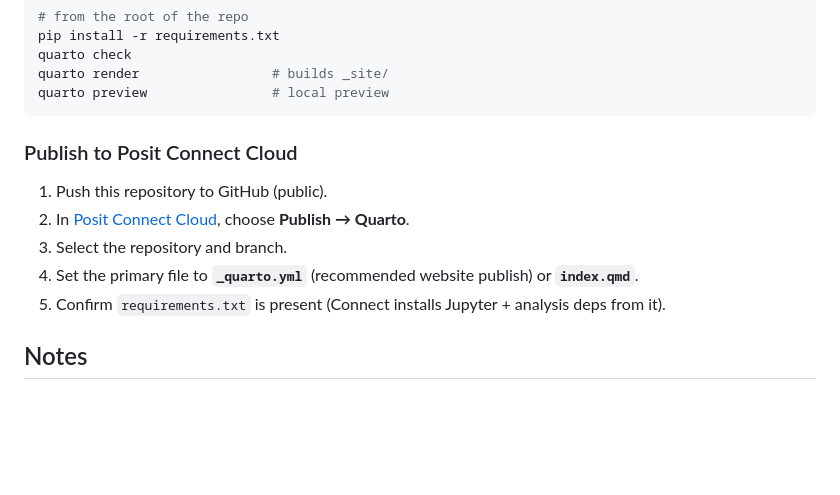
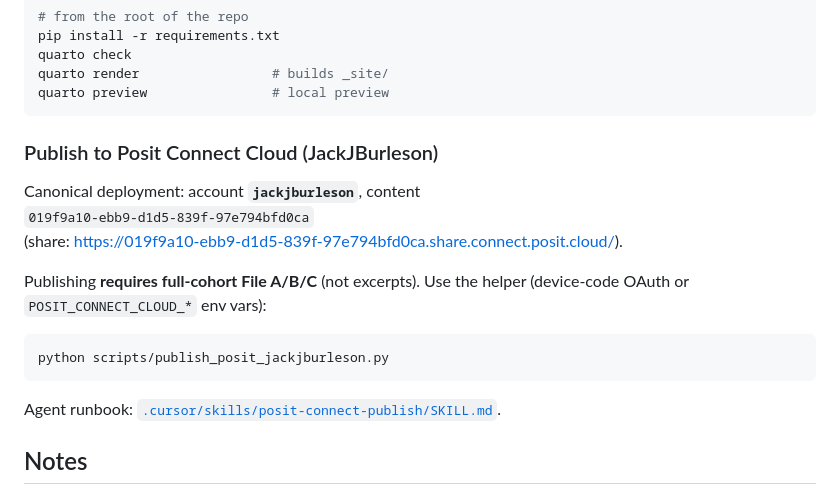
Before and after one commit to Exios66/psych755-jjb, a Markdown page: README.md, the part around the change. Drawn GitHub-style; blank space fills up the shorter version.

Commit message:
Add JackJBurleson Posit Connect publish skill (full-data gated) (#32)
* Add JackJBurleson Posit publish skill with full-data gate

Document and automate Quarto update → full-cohort re-run → render →
Connect Cloud publish → live verification for the jackjburleson site.

Co-authored-by: Jack J Burleson // LJM <Exios66@users.noreply.github.com>

* Fix Posit publish helper to resolve /tmp sibling_data cohort paths

Use full_cohort_paths() so cloud-staged File A/B/C under /tmp/sibling_data
are picked up instead of a non-writable ../sibling_data default.

Co-authored-by: Jack J Burleson // LJM <Exios66@users.noreply.github.com>

---------

Co-authored-by: Cursor Agent <cursoragent@cursor.com>
Co-authored-by: Jack J Burleson // LJM <Exios66@users.noreply.github.com>

````diff
--- a/README.md
+++ b/README.md
@@ -262,13 +262,19 @@ quarto render                 # builds _site/
 quarto preview                # local preview
 ```
 
-### Publish to Posit Connect Cloud
+### Publish to Posit Connect Cloud (JackJBurleson)
 
-1. Push this repository to GitHub (public).
-2. In [Posit Connect Cloud](https://connect.posit.cloud), choose **Publish → Quarto**.
-3. Select the repository and branch.
-4. Set the primary file to **`_quarto.yml`** (recommended website publish) or **`index.qmd`**.
-5. Confirm `requirements.txt` is present (Connect installs Jupyter + analysis deps from it).
+Canonical deployment: account **`jackjburleson`**, content
+`019f9a10-ebb9-d1d5-839f-97e794bfd0ca`
+(share: https://019f9a10-ebb9-d1d5-839f-97e794bfd0ca.share.connect.posit.cloud/).
+
+Publishing **requires full-cohort File A/B/C** (not excerpts). Use the helper (device-code OAuth or `POSIT_CONNECT_CLOUD_*` env vars):
+
+```bash
+python scripts/publish_posit_jackjburleson.py
+```
+
+Agent runbook: [`.cursor/skills/posit-connect-publish/SKILL.md`](.cursor/skills/posit-connect-publish/SKILL.md).
 
 ## Notes
 
````
Also changed, not shown: Getstarted.md (+14 -0 lines).
